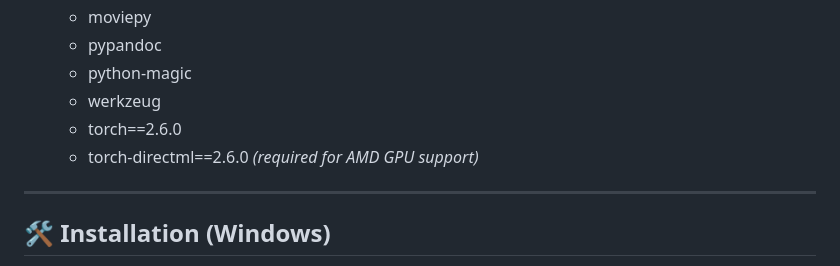
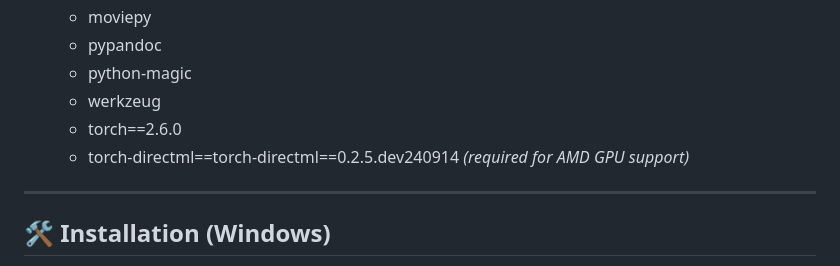
Before and after one commit to KernFerm/Bubbles-Cloud-Converter, a Markdown page: readme.md, the part around the change. GitHub-like rendering.

Commit message:
Update readme.md
Signed-off-by: Bubbles The Dev <152947339+KernFerm@users.noreply.github.com>

```diff
--- a/readme.md
+++ b/readme.md
@@ -39,7 +39,7 @@
   - python-magic
   - werkzeug
   - torch==2.6.0
-  - torch-directml==2.6.0 *(required for AMD GPU support)*
+  - torch-directml==torch-directml==0.2.5.dev240914 *(required for AMD GPU support)*
 
 ---
 
```
